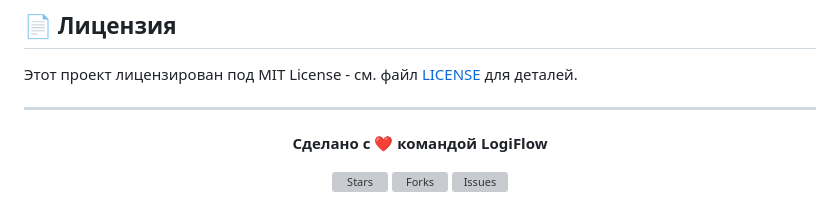
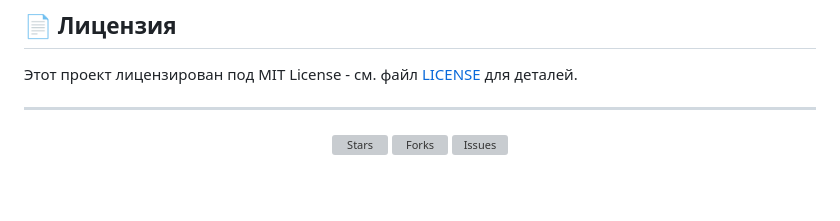
Before and after one commit to zavet-g/LogiFlow, a Markdown page: README.md, the part around the change. GitHub-like rendering; blank space fills up the shorter version; grey boxes are pictures that could not be loaded.

Commit message:
Удаление фразы 'Сделано с ❤️ командой LogiFlow' из README.md

```diff
--- a/README.md
+++ b/README.md
@@ -446,8 +446,6 @@ curl -X POST http://localhost:8000/api/deliveries/ \
 
 <div align="center">
 
-**Сделано с ❤️ командой LogiFlow**
-
 [![Stars](https://img.shields.io/github/stars/zavet-g/LogiFlow?style=social)](https://github.com/zavet-g/LogiFlow)
 [![Forks](https://img.shields.io/github/forks/zavet-g/LogiFlow?style=social)](https://github.com/zavet-g/LogiFlow)
 [![Issues](https://img.shields.io/github/issues/zavet-g/LogiFlow)](https://github.com/zavet-g/LogiFlow/issues)
```
